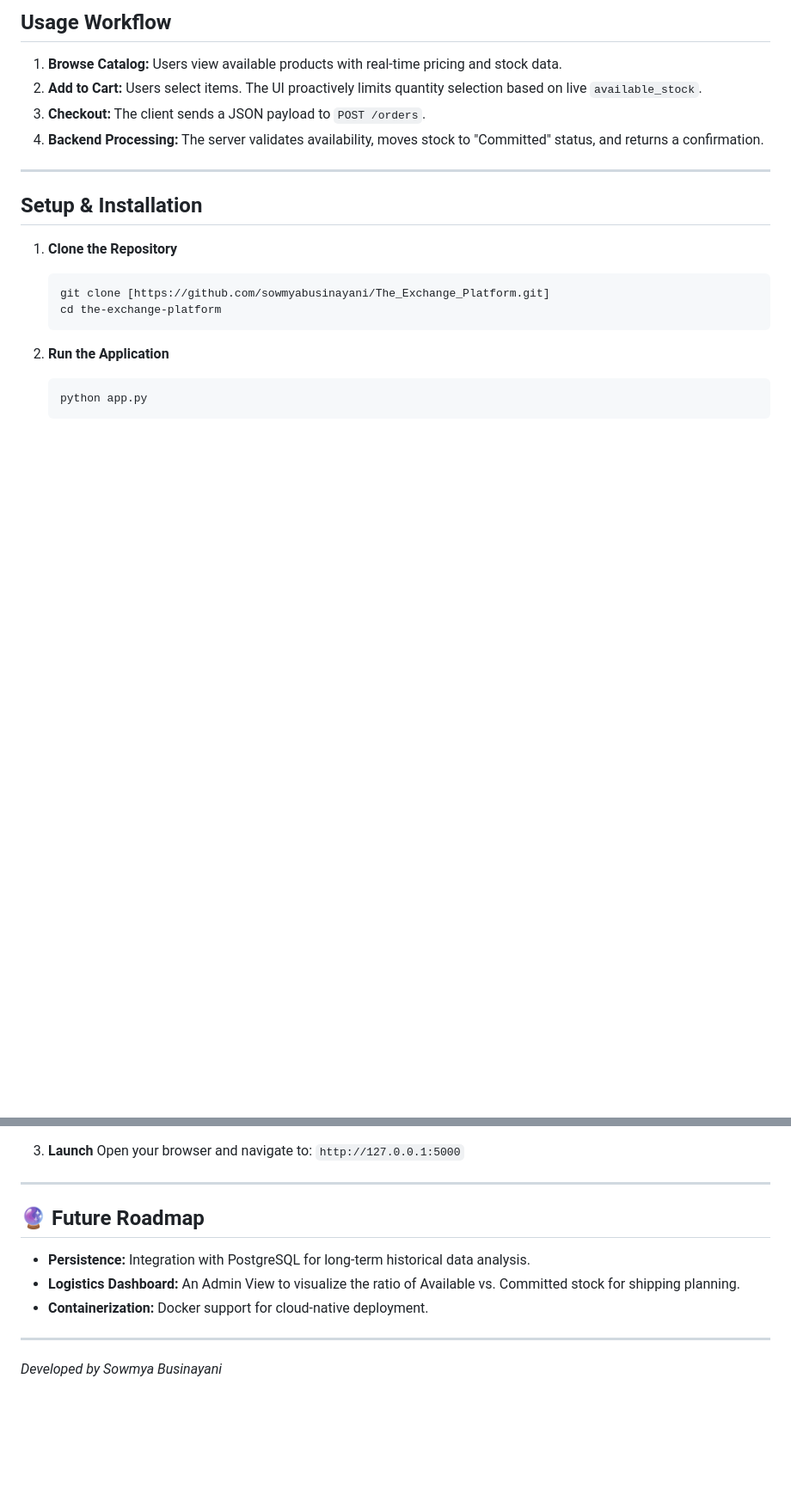
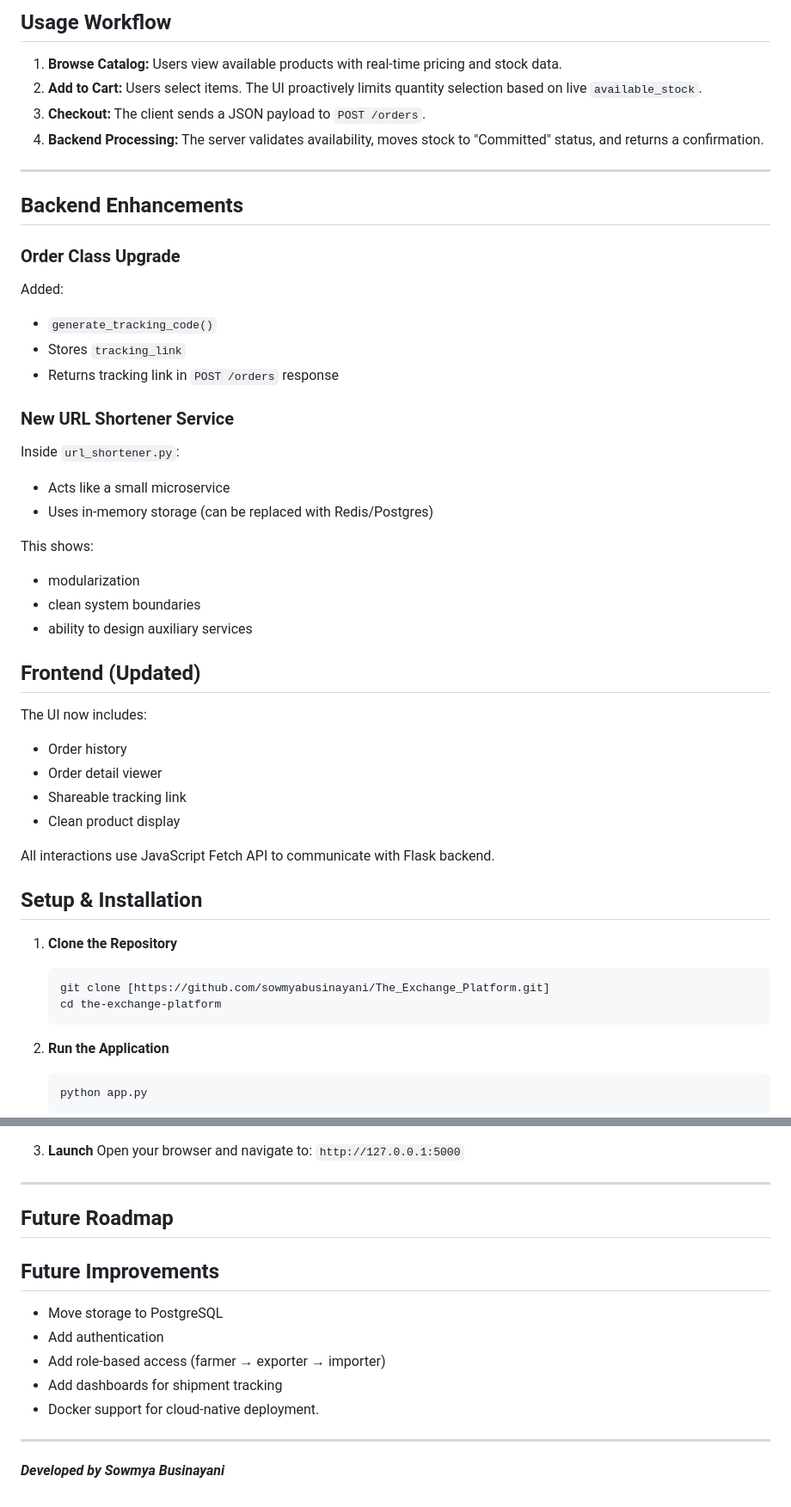
Before and after one commit to sowmyabusinayani/The_Exchange_Platform, a Markdown page: README.md, 2 parts joined by grey strips. Shown: that part at 86% size. Rendered like a GitHub page; blank space fills up the shorter version.

```diff
--- a/README.md
+++ b/README.md
@@ -58,6 +113,32 @@ A modern, responsive frontend interface built with Vanilla JavaScript and CSS3.
 4.  **Backend Processing:** The server validates availability, moves stock to "Committed" status, and returns a confirmation.
 
 ---
+##  Backend Enhancements
+
+### **Order Class Upgrade**
+Added:
+- `generate_tracking_code()`
+- Stores `tracking_link`
+- Returns tracking link in `POST /orders` response
+
+### **New URL Shortener Service**
+Inside `url_shortener.py`:
+- Acts like a small microservice
+- Uses in-memory storage (can be replaced with Redis/Postgres)
+
+This shows:
+- modularization
+- clean system boundaries
+- ability to design auxiliary services
+
+##  Frontend (Updated)
+The UI now includes:
+- Order history
+- Order detail viewer
+- Shareable tracking link
+- Clean product display
+
+All interactions use JavaScript Fetch API to communicate with Flask backend.
 
 ## Setup & Installation
 
@@ -78,10 +159,13 @@ A modern, responsive frontend interface built with Vanilla JavaScript and CSS3.
 
 ---
 
-## 🔮 Future Roadmap
-* **Persistence:** Integration with PostgreSQL for long-term historical data analysis.
-* **Logistics Dashboard:** An Admin View to visualize the ratio of Available vs. Committed stock for shipping planning.
-* **Containerization:** Docker support for cloud-native deployment.
+##  Future Roadmap
+##  Future Improvements
+- Move storage to PostgreSQL
+- Add authentication
+- Add role-based access (farmer → exporter → importer)
+- Add dashboards for shipment tracking
+- Docker support for cloud-native deployment.
 
 ---
-*Developed by Sowmya Businayani*
+***Developed by Sowmya Businayani***
```
Also changed, not shown: other parts of README.md (+56 -1 lines).
